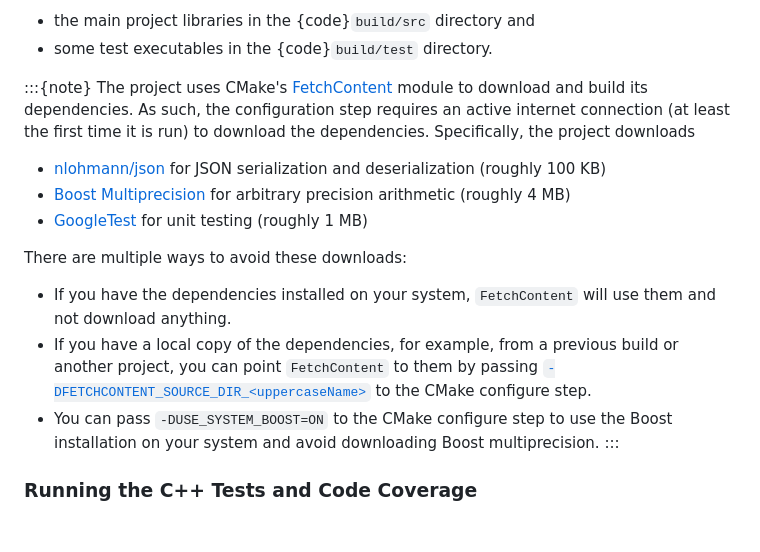
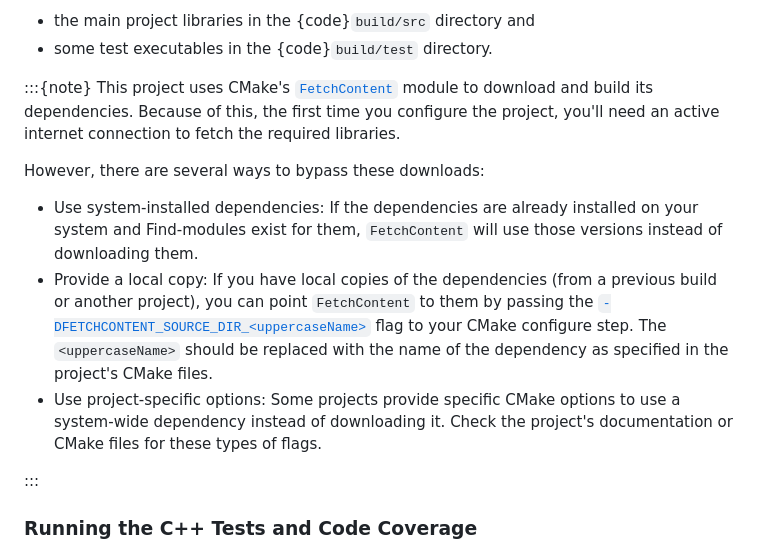
Before and after one commit to munich-quantum-toolkit/templates, a Markdown page: templates/development_guide.md, the part around one of its changes. Drawn GitHub-style; blank space fills up the shorter version.

Commit message:
Generalize FetchContent section

```diff
--- a/templates/development_guide.md
+++ b/templates/development_guide.md
@@ -168,20 +168,21 @@ Building the project this way generates
 - some test executables in the {code}`build/test` directory.
 
 :::{note}
-The project uses CMake's [FetchContent](https://cmake.org/cmake/help/latest/module/FetchContent.html) module to download and build its dependencies.
-As such, the configuration step requires an active internet connection (at least the first time it is run) to download the dependencies.
-Specifically, the project downloads
+This project uses CMake's [`FetchContent`](https://cmake.org/cmake/help/latest/module/FetchContent.html) module to download and build its dependencies.
+Because of this, the first time you configure the project, you'll need an active internet connection to fetch the required libraries.
 
-- [nlohmann/json](https://github.com/nlohmann/json) for JSON serialization and deserialization (roughly 100 KB)
-- [Boost Multiprecision](https://github.com/boostorg/multiprecision) for arbitrary precision arithmetic (roughly 4 MB)
-- [GoogleTest](https://github.com/google/googletest) for unit testing (roughly 1 MB)
+However, there are several ways to bypass these downloads:
 
-There are multiple ways to avoid these downloads:
+- Use system-installed dependencies:
+  If the dependencies are already installed on your system and Find-modules exist for them, `FetchContent` will use those versions instead of downloading them.
+- Provide a local copy:
+  If you have local copies of the dependencies (from a previous build or another project), you can point `FetchContent` to them by passing the [`-DFETCHCONTENT_SOURCE_DIR_<uppercaseName>`](https://cmake.org/cmake/help/latest/module/FetchContent.html#variable:FETCHCONTENT_SOURCE_DIR_%3CuppercaseName%3E) flag to your CMake configure step.
+  The `<uppercaseName>` should be replaced with the name of the dependency as specified in the project's CMake files.
+- Use project-specific options:
+  Some projects provide specific CMake options to use a system-wide dependency instead of downloading it.
+  Check the project's documentation or CMake files for these types of flags.
 
-- If you have the dependencies installed on your system, `FetchContent` will use them and not download anything.
-- If you have a local copy of the dependencies, for example, from a previous build or another project, you can point `FetchContent` to them by passing [`-DFETCHCONTENT_SOURCE_DIR_<uppercaseName>`](https://cmake.org/cmake/help/latest/module/FetchContent.html#variable:FETCHCONTENT_SOURCE_DIR_%3CuppercaseName%3E) to the CMake configure step.
-- You can pass `-DUSE_SYSTEM_BOOST=ON` to the CMake configure step to use the Boost installation on your system and avoid downloading Boost multiprecision.
-  :::
+:::
 
 ### Running the C++ Tests and Code Coverage
 
```
Also changed, not shown: other parts of templates/development_guide.md (+2 -1 lines).
